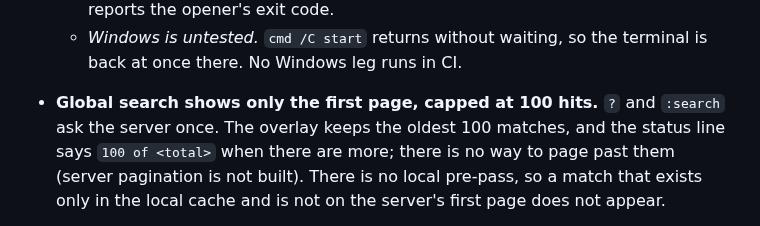
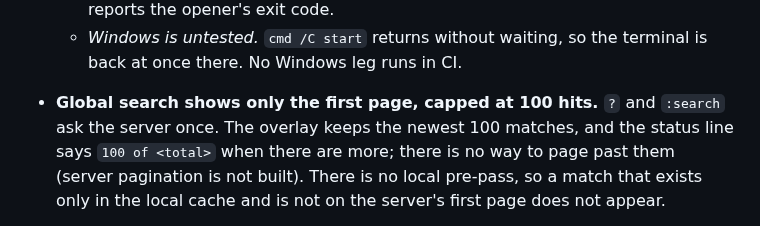
Before and after one commit to curedbylethe/televim, a Markdown page: docs/known-gaps.md, the part around the change. Rendered like a GitHub page.

Commit message:
docs: global search overlay keeps the newest 100 matches
Co-Authored-By: Claude Haiku 5.5 <noreply@anthropic.com>

```diff
--- a/docs/known-gaps.md
+++ b/docs/known-gaps.md
@@ -52,7 +52,7 @@ Real, and named so they are not mistaken for oversights:
   - *Windows is untested.* `cmd /C start` returns without waiting, so the terminal is
     back at once there. No Windows leg runs in CI.
 - **Global search shows only the first page, capped at 100 hits.** `?` and
-  `:search` ask the server once. The overlay keeps the oldest 100 matches, and the
+  `:search` ask the server once. The overlay keeps the newest 100 matches, and the
   status line says `100 of <total>` when there are more; there is no way to page
   past them (server pagination is not built). There is no local pre-pass, so a
   match that exists only in the local cache and is not on the server's first page
```
